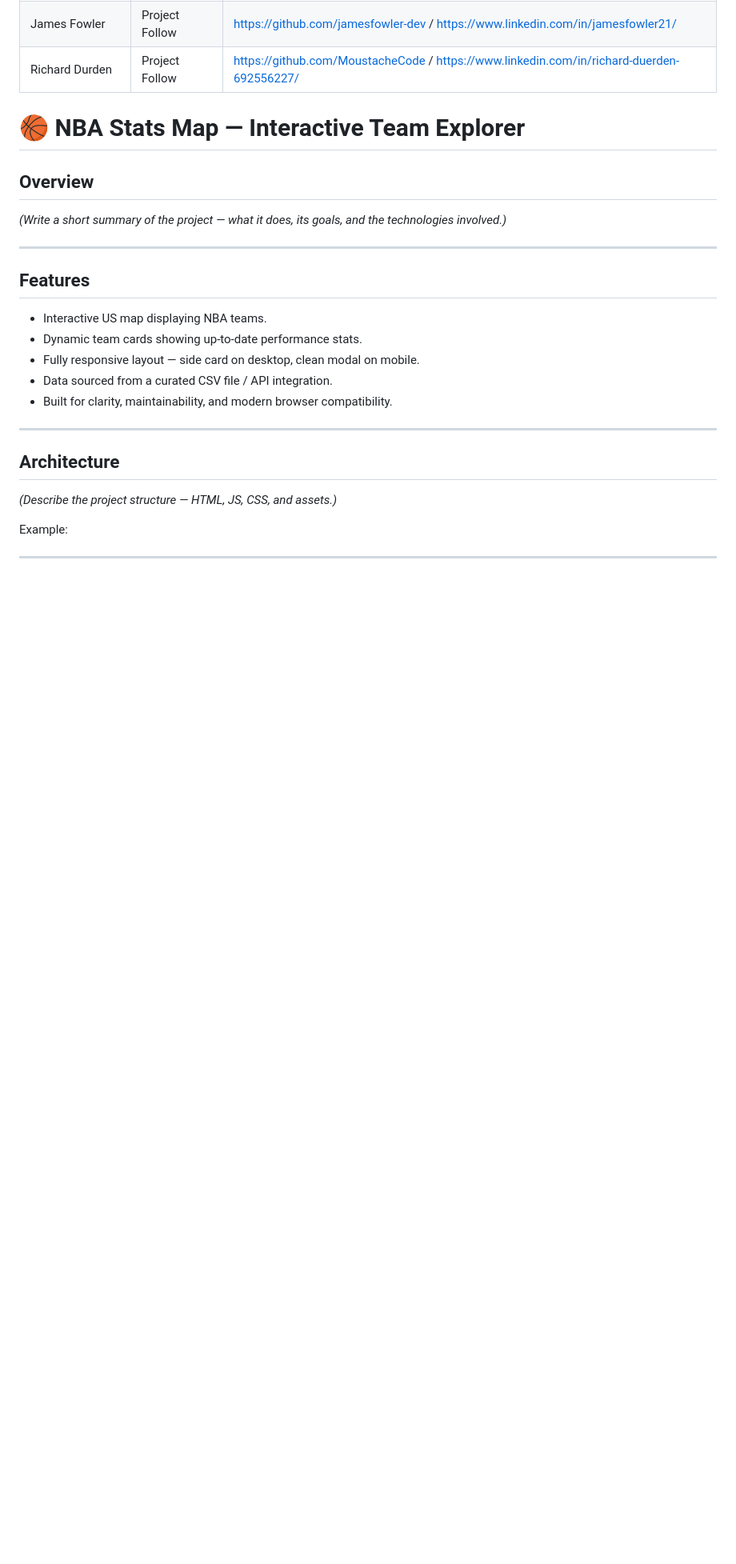
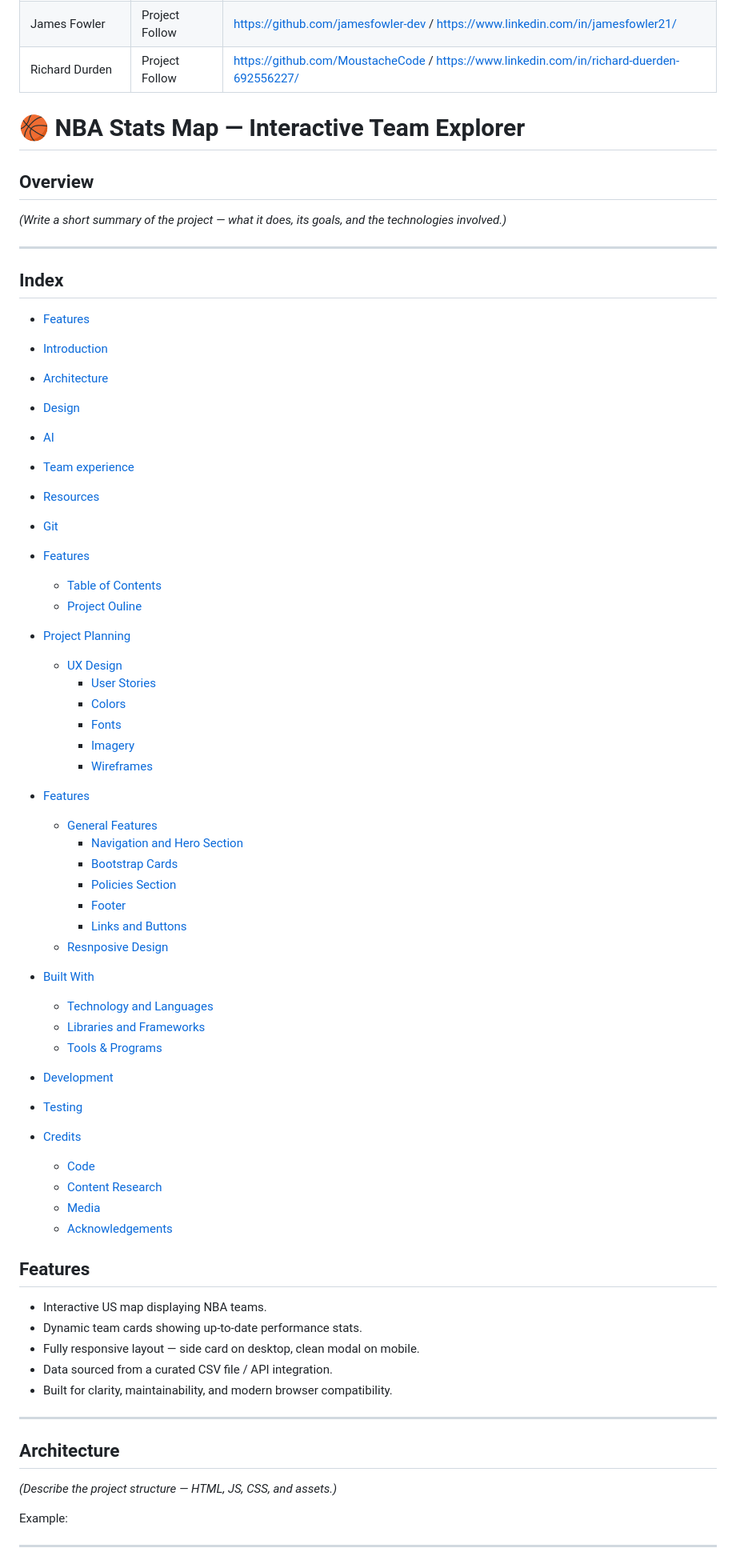
Before and after one commit to RH1945/sport-stats, a Markdown page: README.md, the part around one of its changes. Shown at 80% size. GitHub-like rendering; blank space fills up the shorter version.

Commit message:
Add more readme content

```diff
--- a/README.md
+++ b/README.md
@@ -15,6 +15,47 @@ A responsive, searchable database of NBA players showcasing an API implementatio
 *(Write a short summary of the project — what it does, its goals, and the technologies involved.)*
 
 ---
+## Index
+* [Features](#features)
+* [Introduction](#introduction)
+
+* [Architecture](#architecture)
+* [Design](#design)
+* [AI](#ai)
+* [Team experience](#team-experiece)
+* [Resources](#resources)
+* [Git](#git)
+
+* [Features](#Features)
+
+    - [Table of Contents](#TOC)
+    - [Project Ouline](#project-outline)
+* [Project Planning](#project-planning)
+    - [UX Design](#ux-design)
+        - [User Stories](#user-stories)
+        - [Colors](#colors)
+        - [Fonts](#fonts)
+        - [Imagery](#imagery)
+        - [Wireframes](#wireframes)
+* [Features](#features)
+    - [General Features](#general-features)
+        - [Navigation and Hero Section](#navigation-and-hero-section)
+        - [Bootstrap Cards](#bootstrap-cards)
+        - [Policies Section](#policies-section)
+        - [Footer](#footer)
+        - [Links and Buttons](#links-and-buttons)
+    - [Resnposive Design](#responsive-design)
+* [Built With](#built-with)
+    - [Technology and Languages](#technologies-and-languages)
+    - [Libraries and Frameworks](#libraries-and-frameworks)
+    - [Tools & Programs](#tools-and-programs)
+* [Development](#deployment)
+* [Testing](#testing)
+* [Credits](#credits)
+    - [Code](#code)
+    - [Content Research](#content-research)
+    - [Media](#media)
+    - [Acknowledgements](#acknowledgements)
 
 ##  Features
 - Interactive US map displaying NBA teams.
```
Also changed, not shown: other parts of README.md (+17 -0 lines).
